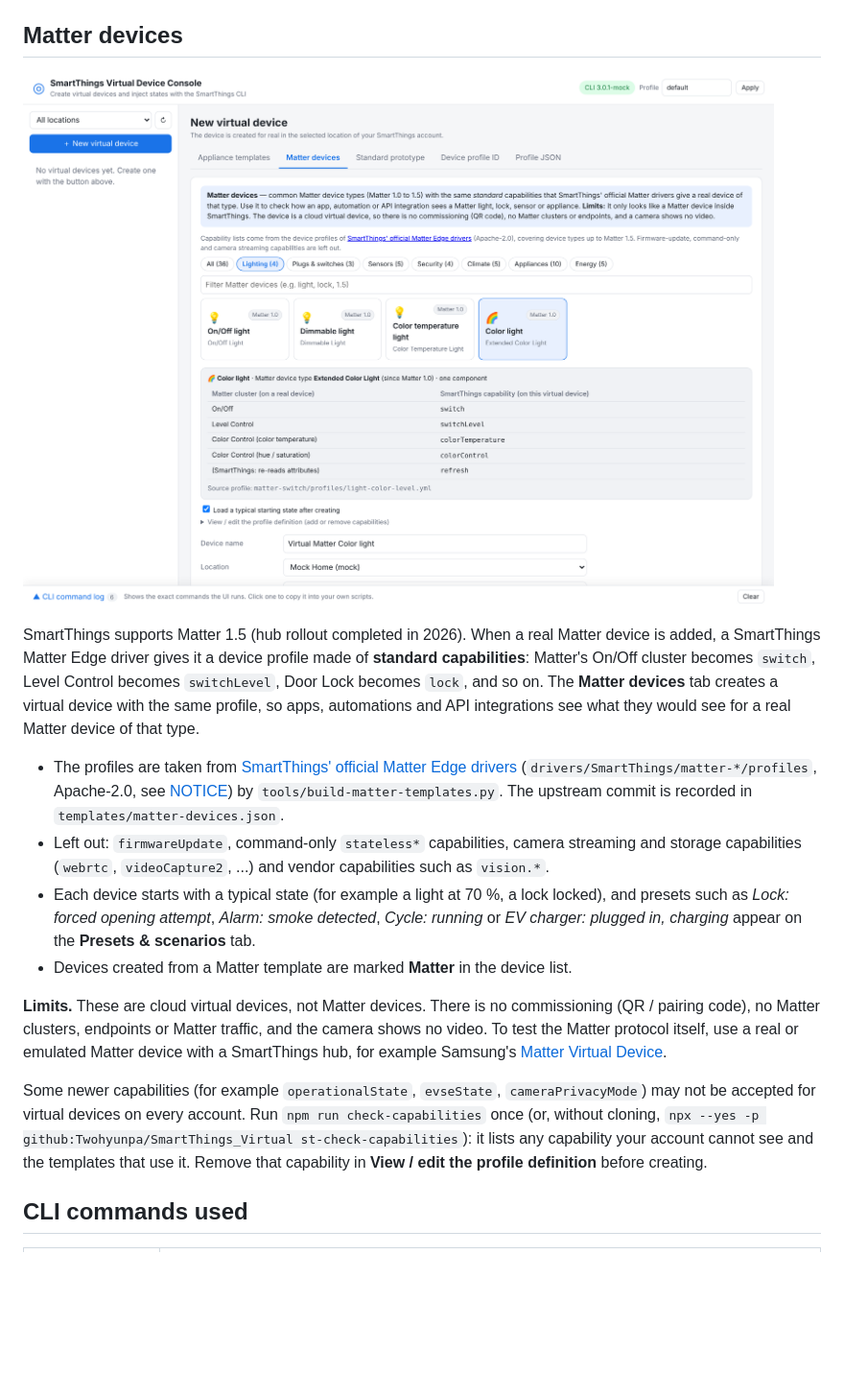
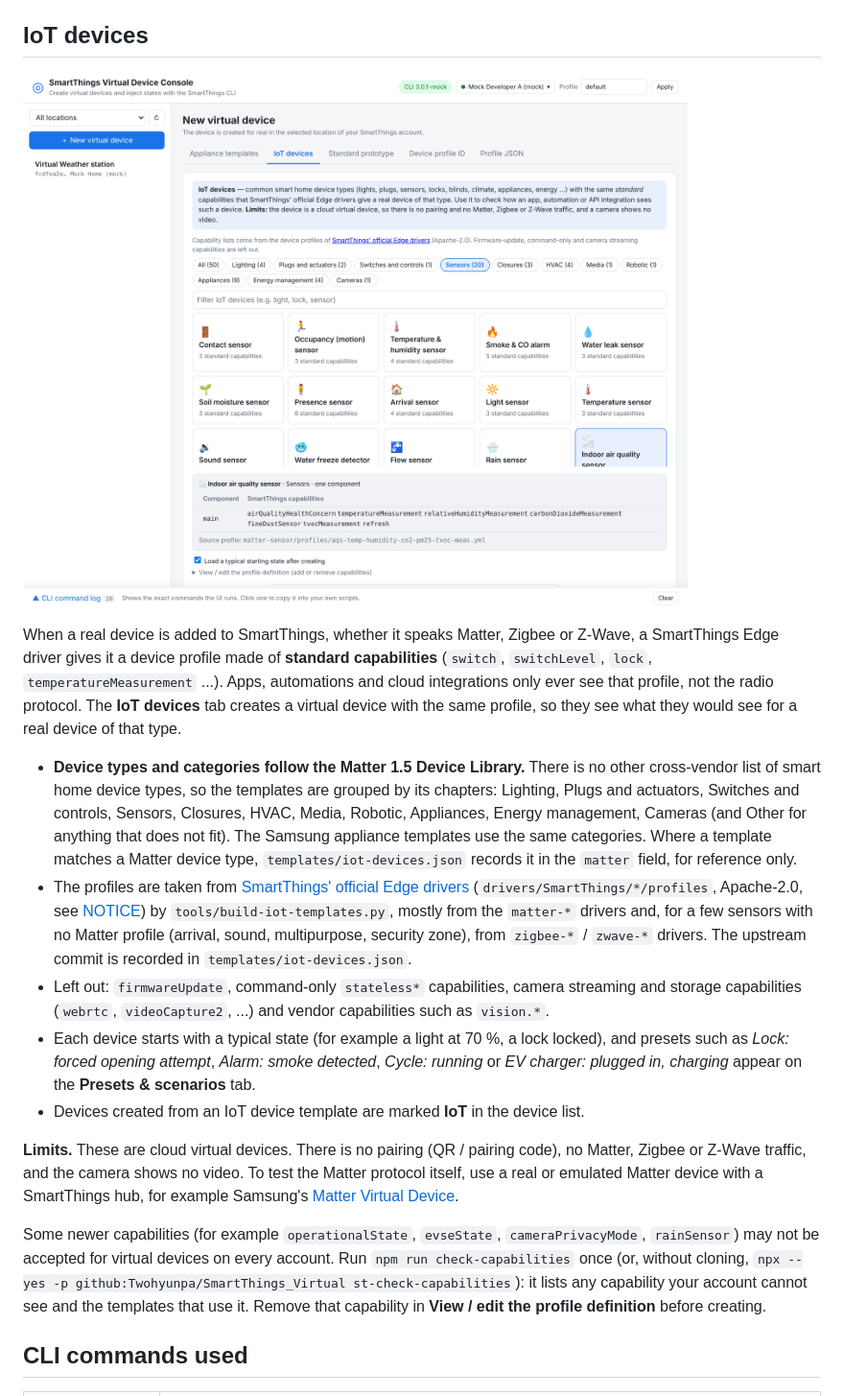
Before and after one commit to Twohyunpa/SmartThings_Virtual, a Markdown page: README.md, the part around one of its changes. Shown at 96% size. Rendered like a GitHub page; pictures changed too: docs/iot-devices.png (added), docs/matter-devices.png (deleted); blank space fills up the shorter version.

```diff
--- a/README.md
+++ b/README.md
@@ -117,20 +117,21 @@ The templates are not hand-picked. They are generated from the SmartThings test
 
 Only **standard SmartThings capabilities** (`switch`, `washerOperatingState`, `ovenMode`, `temperatureMeasurement` ...) are used, because they work for any virtual device. The Samsung-specific capabilities that the real devices also have (`custom.*`, `samsungce.*`, `hca.*`, `sec.*`) and the OCF/cloud plumbing ones (`ocf`, `execute`, `logTrigger`, `demandResponseLoadControl`) are deliberately left out, and models that end up with fewer than 4 standard capabilities are skipped. After creating a device, **Load sample state** injects the values recorded from the real appliance. To regenerate the templates from a newer Home Assistant checkout, see the header of `tools/build-templates.py`. `npm run check-capabilities` verifies that your account can see every capability the templates use.
 
-## Matter devices
+## IoT devices
 
-![Matter devices tab](docs/matter-devices.png)
+![IoT devices tab](docs/iot-devices.png)
 
-SmartThings supports Matter 1.5 (hub rollout completed in 2026). When a real Matter device is added, a SmartThings Matter Edge driver gives it a device profile made of **standard capabilities**: Matter's On/Off cluster becomes `switch`, Level Control becomes `switchLevel`, Door Lock becomes `lock`, and so on. The **Matter devices** tab creates a virtual device with the same profile, so apps, automations and API integrations see what they would see for a real Matter device of that type.
+When a real device is added to SmartThings, whether it speaks Matter, Zigbee or Z-Wave, a SmartThings Edge driver gives it a device profile made of **standard capabilities** (`switch`, `switchLevel`, `lock`, `temperatureMeasurement` ...). Apps, automations and cloud integrations only ever see that profile, not the radio protocol. The **IoT devices** tab creates a virtual device with the same profile, so they see what they would see for a real device of that type.
 
-- The profiles are taken from [SmartThings' official Matter Edge drivers](https://github.com/SmartThingsCommunity/SmartThingsEdgeDrivers) (`drivers/SmartThings/matter-*/profiles`, Apache-2.0, see [NOTICE](NOTICE)) by `tools/build-matter-templates.py`. The upstream commit is recorded in `templates/matter-devices.json`.
+- **Device types and categories follow the Matter 1.5 Device Library.** There is no other cross-vendor list of smart home device types, so the templates are grouped by its chapters: Lighting, Plugs and actuators, Switches and controls, Sensors, Closures, HVAC, Media, Robotic, Appliances, Energy management, Cameras (and Other for anything that does not fit). The Samsung appliance templates use the same categories. Where a template matches a Matter device type, `templates/iot-devices.json` records it in the `matter` field, for reference only.
+- The profiles are taken from [SmartThings' official Edge drivers](https://github.com/SmartThingsCommunity/SmartThingsEdgeDrivers) (`drivers/SmartThings/*/profiles`, Apache-2.0, see [NOTICE](NOTICE)) by `tools/build-iot-templates.py`, mostly from the `matter-*` drivers and, for a few sensors with no Matter profile (arrival, sound, multipurpose, security zone), from `zigbee-*` / `zwave-*` drivers. The upstream commit is recorded in `templates/iot-devices.json`.
 - Left out: `firmwareUpdate`, command-only `stateless*` capabilities, camera streaming and storage capabilities (`webrtc`, `videoCapture2`, ...) and vendor capabilities such as `vision.*`.
 - Each device starts with a typical state (for example a light at 70 %, a lock locked), and presets such as *Lock: forced opening attempt*, *Alarm: smoke detected*, *Cycle: running* or *EV charger: plugged in, charging* appear on the **Presets & scenarios** tab.
-- Devices created from a Matter template are marked **Matter** in the device list.
+- Devices created from an IoT device template are marked **IoT** in the device list.
 
-**Limits.** These are cloud virtual devices, not Matter devices. There is no commissioning (QR / pairing code), no Matter clusters, endpoints or Matter traffic, and the camera shows no video. To test the Matter protocol itself, use a real or emulated Matter device with a SmartThings hub, for example Samsung's [Matter Virtual Device](https://developer.samsung.com/smartthings/blog/en/2023/12/14/creating-a-matter-virtual-device).
+**Limits.** These are cloud virtual devices. There is no pairing (QR / pairing code), no Matter, Zigbee or Z-Wave traffic, and the camera shows no video. To test the Matter protocol itself, use a real or emulated Matter device with a SmartThings hub, for example Samsung's [Matter Virtual Device](https://developer.samsung.com/smartthings/blog/en/2023/12/14/creating-a-matter-virtual-device).
 
-Some newer capabilities (for example `operationalState`, `evseState`, `cameraPrivacyMode`) may not be accepted for virtual devices on every account. Run `npm run check-capabilities` once (or, without cloning, `npx --yes -p github:Twohyunpa/SmartThings_Virtual st-check-capabilities`): it lists any capability your account cannot see and the templates that use it. Remove that capability in **View / edit the profile definition** before creating.
+Some newer capabilities (for example `operationalState`, `evseState`, `cameraPrivacyMode`, `rainSensor`) may not be accepted for virtual devices on every account. Run `npm run check-capabilities` once (or, without cloning, `npx --yes -p github:Twohyunpa/SmartThings_Virtual st-check-capabilities`): it lists any capability your account cannot see and the templates that use it. Remove that capability in **View / edit the profile definition** before creating.
 
 ## CLI commands used
 
```
Also changed, not shown: other parts of README.md (+2 -2 lines), README.ko.md (+7 -6 lines), 16 other files.
